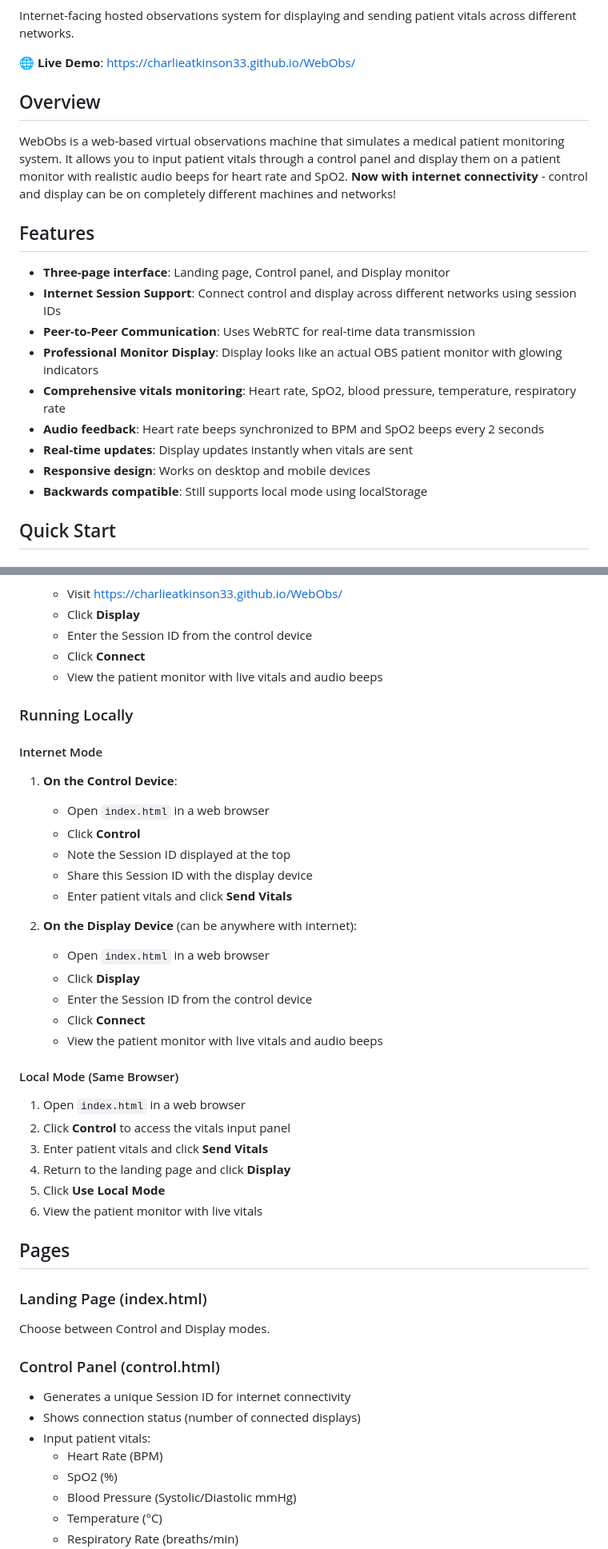
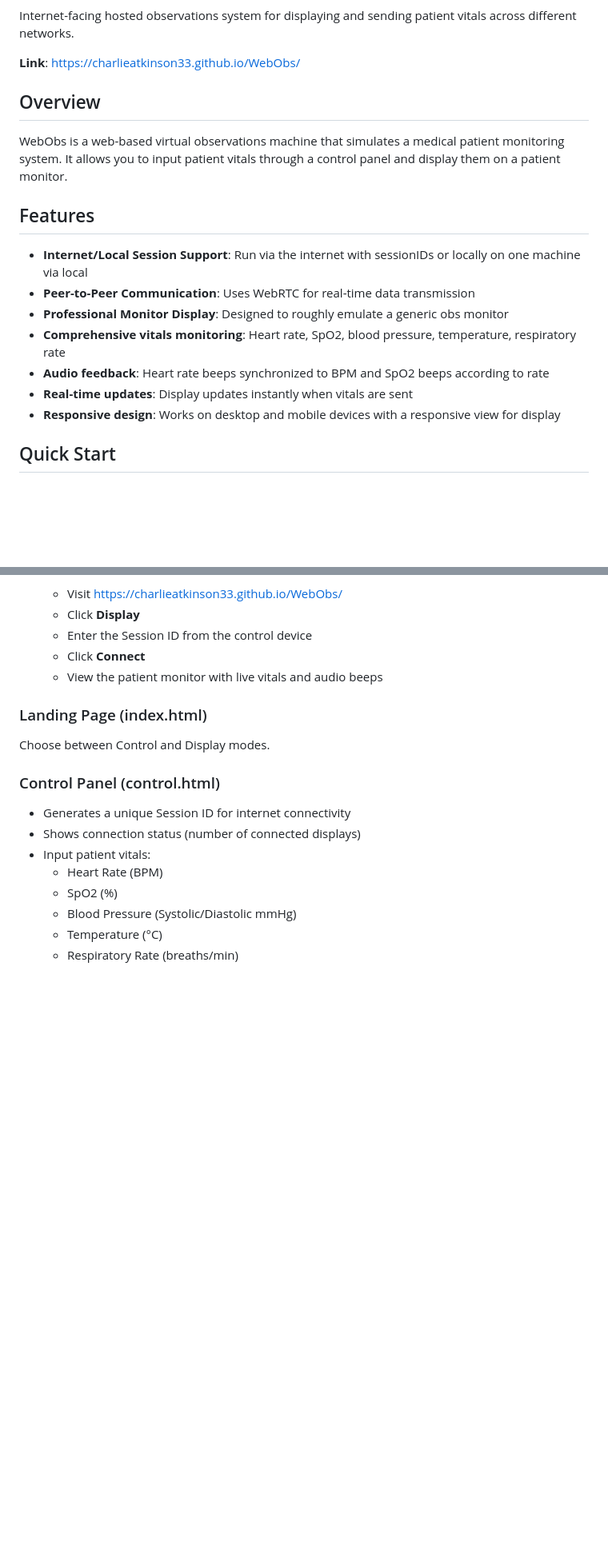
Before and after one commit to charlieatkinson33/WebObs, a Markdown page: README.md, 2 parts joined by grey strips. Shown at 80% size. Drawn GitHub-style; blank space fills up the shorter version.

```diff
--- a/README.md
+++ b/README.md
@@ -5,22 +2,20 @@
 Internet-facing hosted observations system for displaying and sending patient vitals across different networks.
 
-🌐 **Live Demo**: [https://charlieatkinson33.github.io/WebObs/](https://charlieatkinson33.github.io/WebObs/)
+**Link**: [https://charlieatkinson33.github.io/WebObs/](https://charlieatkinson33.github.io/WebObs/)
 
 ## Overview
 
-WebObs is a web-based virtual observations machine that simulates a medical patient monitoring system. It allows you to input patient vitals through a control panel and display them on a patient monitor with realistic audio beeps for heart rate and SpO2. **Now with internet connectivity** - control and display can be on completely different machines and networks!
+WebObs is a web-based virtual observations machine that simulates a medical patient monitoring system. It allows you to input patient vitals through a control panel and display them on a patient monitor.
 
 ## Features
 
-- **Three-page interface**: Landing page, Control panel, and Display monitor
-- **Internet Session Support**: Connect control and display across different networks using session IDs
+- **Internet/Local Session Support**: Run via the internet with sessionIDs or locally on one machine via local
 - **Peer-to-Peer Communication**: Uses WebRTC for real-time data transmission
-- **Professional Monitor Display**: Display looks like an actual OBS patient monitor with glowing indicators
+- **Professional Monitor Display**: Designed to roughly emulate a generic obs monitor
 - **Comprehensive vitals monitoring**: Heart rate, SpO2, blood pressure, temperature, respiratory rate
-- **Audio feedback**: Heart rate beeps synchronized to BPM and SpO2 beeps every 2 seconds
+- **Audio feedback**: Heart rate beeps synchronized to BPM and SpO2 beeps according to rate
 - **Real-time updates**: Display updates instantly when vitals are sent
-- **Responsive design**: Works on desktop and mobile devices
-- **Backwards compatible**: Still supports local mode using localStorage
+- **Responsive design**: Works on desktop and mobile devices with a responsive view for display
 
 ## Quick Start
 
@@ -40,33 +35,6 @@ WebObs is a web-based virtual observations machine that simulates a medical pati
    - Click **Connect**
    - View the patient monitor with live vitals and audio beeps
 
-### Running Locally
-
-#### Internet Mode
-1. **On the Control Device**:
-   - Open `index.html` in a web browser
-   - Click **Control**
-   - Note the Session ID displayed at the top
-   - Share this Session ID with the display device
-   - Enter patient vitals and click **Send Vitals**
-
-2. **On the Display Device** (can be anywhere with internet):
-   - Open `index.html` in a web browser
-   - Click **Display**
-   - Enter the Session ID from the control device
-   - Click **Connect**
-   - View the patient monitor with live vitals and audio beeps
-
-#### Local Mode (Same Browser)
-
-1. Open `index.html` in a web browser
-2. Click **Control** to access the vitals input panel
-3. Enter patient vitals and click **Send Vitals**
-4. Return to the landing page and click **Display**
-5. Click **Use Local Mode**
-6. View the patient monitor with live vitals
-
-## Pages
 
 ### Landing Page (index.html)
 Choose between Control and Display modes.
```
Also changed, not shown: other parts of README.md (+9 -92 lines).
